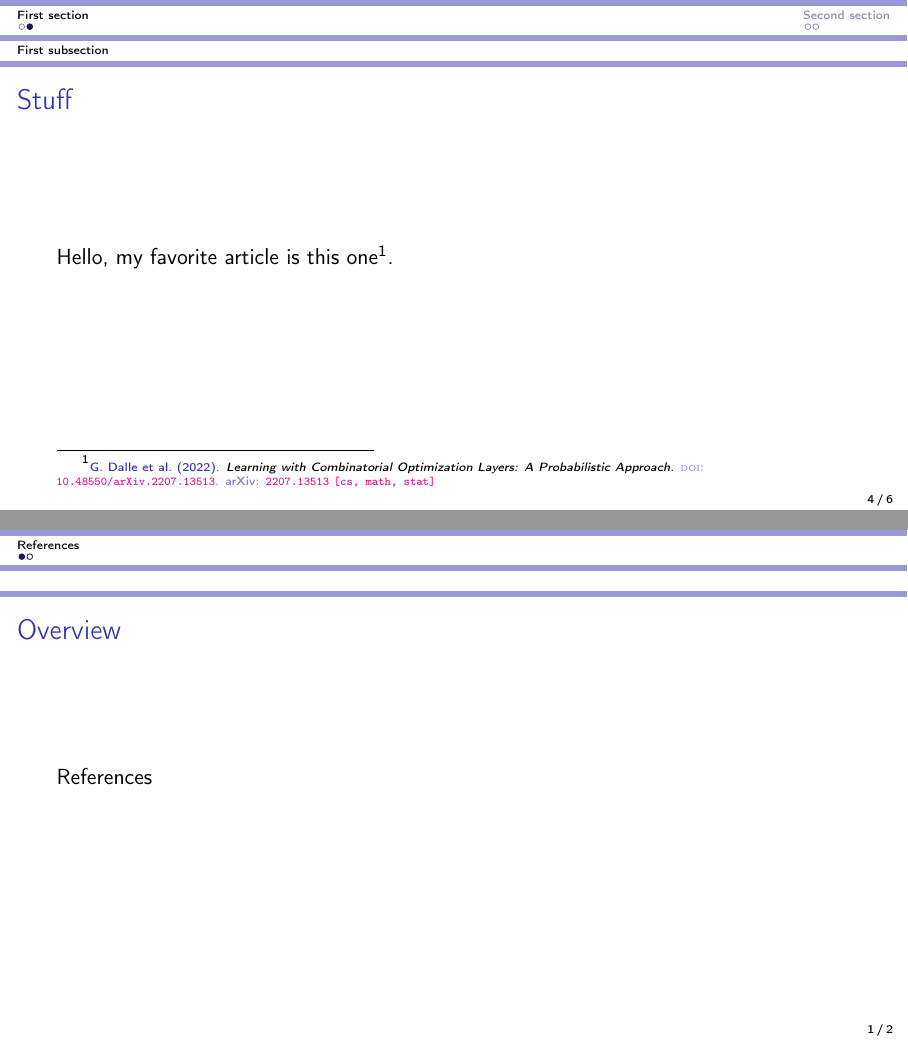
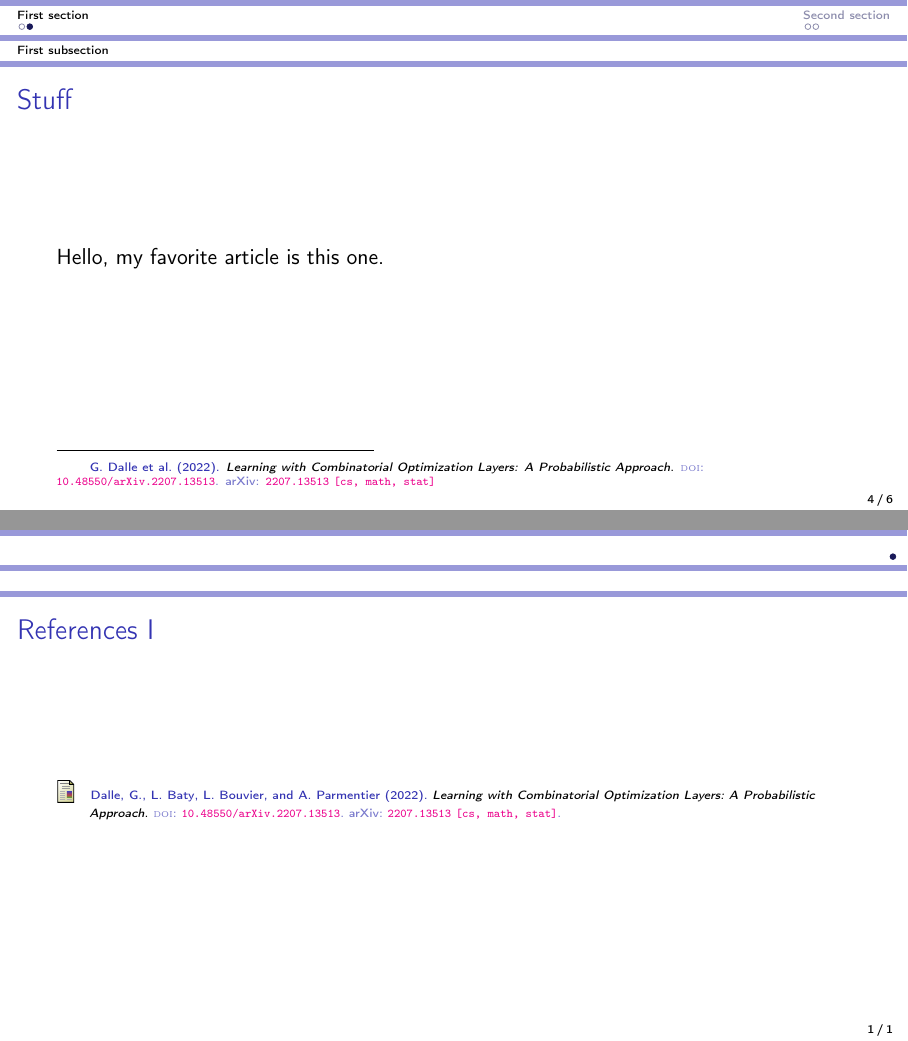
Before and after one commit to gdalle/LaTeX-packages, LaTeX slides (beamer.tex): pages 5 and 8 of 9 before the commit and pages 5 and 8 of 8 after it, joined at a grey line. Compiled offline with pdfLaTeX.

Commit message:
Beamercite with no number

```diff
--- a/beamer.tex
+++ b/beamer.tex
@@ -17,7 +17,13 @@
 
 \addbibresource{references.bib}
 
-\newcommand{\beamercite}[1]{\footnote[frame]{\tiny \fullcite{#1}}}
+\newcommand{\beamercite}[1]{
+	\begingroup
+  	\renewcommand\thefootnote{}\footnote{#1}%
+  	\addtocounter{footnote}{-1}%
+		\footnote[frame]{\tiny \fullcite{#1}}
+	\endgroup
+}
 
 \title{My dummy Beamer presentation}
 \author{Guillaume Dalle}
@@ -40,7 +46,7 @@
 \subsection{First subsection}
 
 \begin{frame}{Stuff}
-  Hello, my favorite article is this one\beamercite{dalleLearningCombinatorialOptimization2022}.
+  Hello, my favorite article is this one.\beamercite{dalleLearningCombinatorialOptimization2022}
 \end{frame}
 
 \subsection{Second subsection}
@@ -57,8 +63,6 @@
 
 \appendix
 
-\section{References}
-
 \begin{frame}[allowframebreaks]{References}
 	\AtNextBibliography{\tiny}
 	\printbibliography[heading=none]
```
